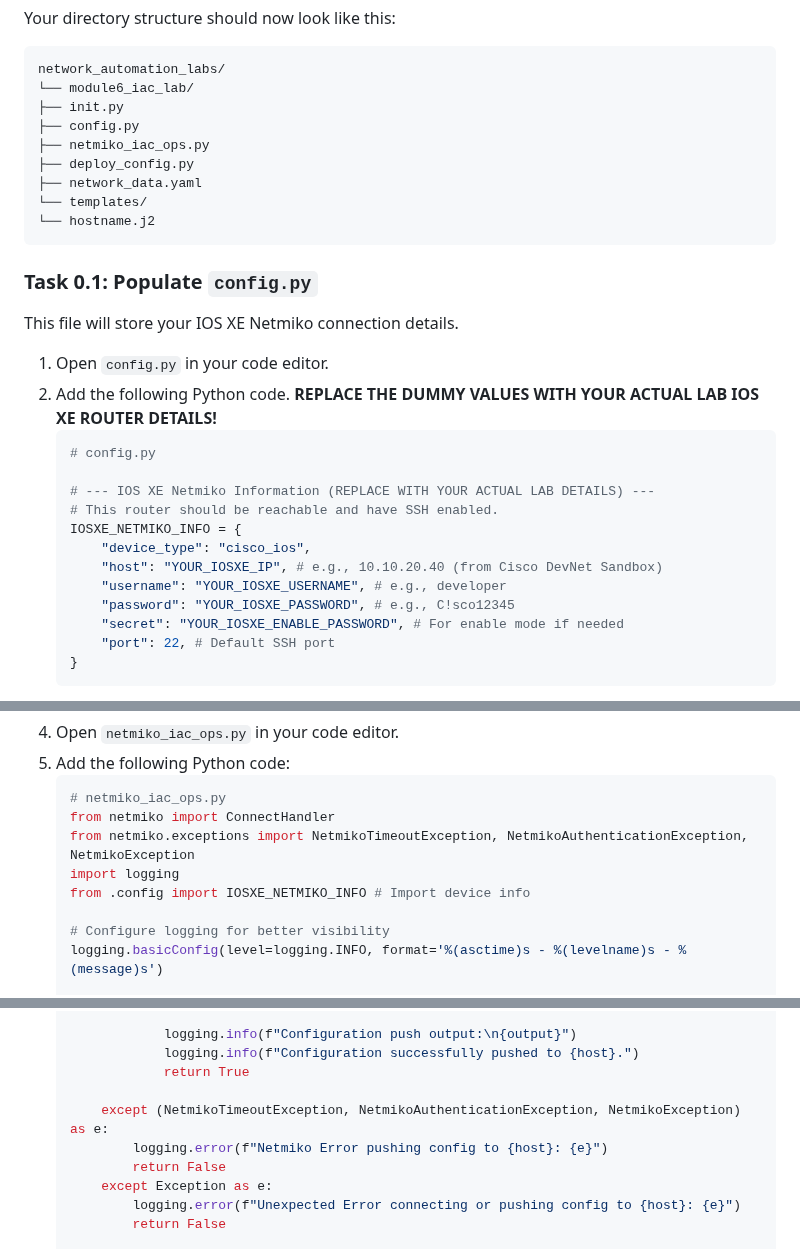
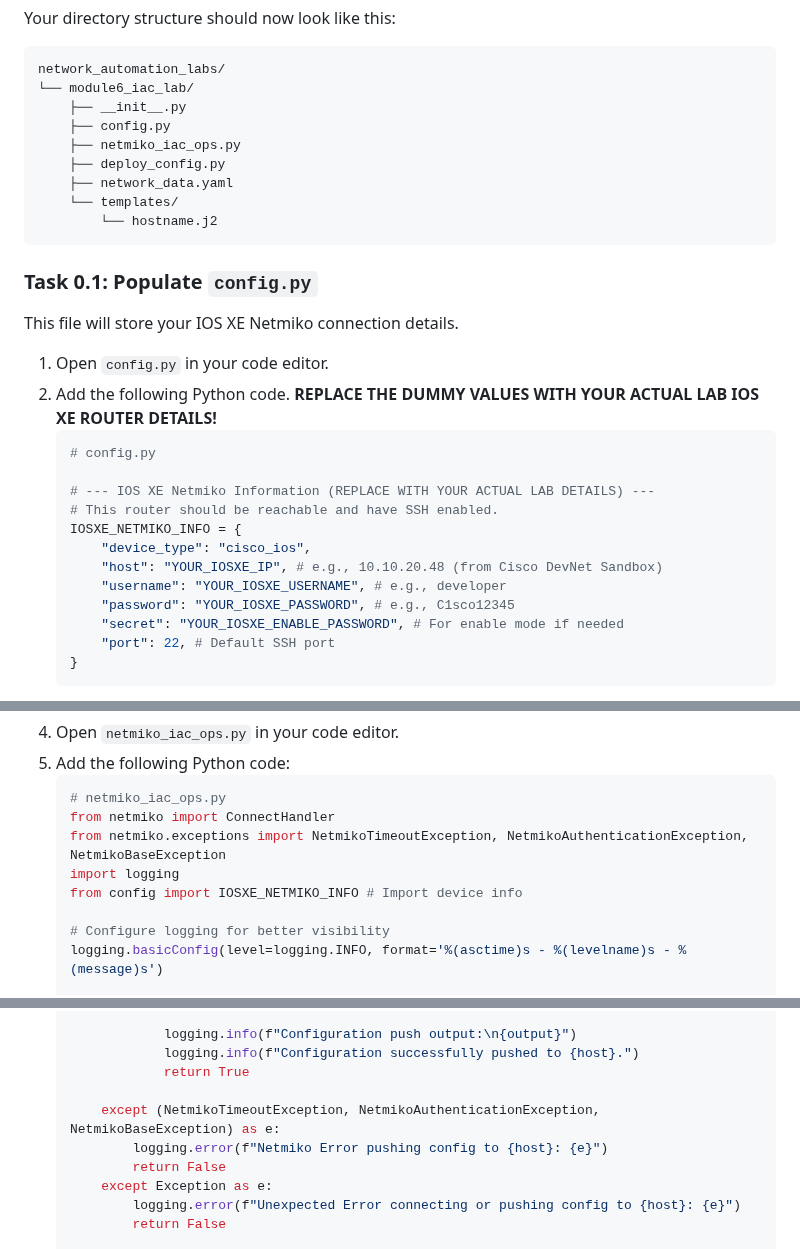
Before and after one commit to tanthanh85/network-automation-course, a Markdown page: modules/06_IoC/lab6.md, 3 parts joined by grey strips. GitHub-like rendering.

Commit message:
fixed lab 6

````diff
--- a/modules/06_IoC/lab6.md
+++ b/modules/06_IoC/lab6.md
@@ -63,13 +63,13 @@ Your directory structure should now look like this:
 ```
 network_automation_labs/
 └── module6_iac_lab/
-├── init.py
-├── config.py
-├── netmiko_iac_ops.py
-├── deploy_config.py
-├── network_data.yaml
-└── templates/
-└── hostname.j2
+    ├── __init__.py
+    ├── config.py
+    ├── netmiko_iac_ops.py
+    ├── deploy_config.py
+    ├── network_data.yaml
+    └── templates/
+        └── hostname.j2
 ```
 ### Task 0.1: Populate `config.py`
 
@@ -84,9 +84,9 @@ This file will store your IOS XE Netmiko connection details.
     # This router should be reachable and have SSH enabled.
     IOSXE_NETMIKO_INFO = {
         "device_type": "cisco_ios",
-        "host": "YOUR_IOSXE_IP", # e.g., 10.10.20.40 (from Cisco DevNet Sandbox)
+        "host": "YOUR_IOSXE_IP", # e.g., 10.10.20.48 (from Cisco DevNet Sandbox)
         "username": "YOUR_IOSXE_USERNAME", # e.g., developer
-        "password": "YOUR_IOSXE_PASSWORD", # e.g., C!sco12345
+        "password": "YOUR_IOSXE_PASSWORD", # e.g., C1sco12345
         "secret": "YOUR_IOSXE_ENABLE_PASSWORD", # For enable mode if needed
         "port": 22, # Default SSH port
     }
@@ -134,9 +134,9 @@ This file will contain functions for Netmiko operations (push config and get hos
     ```python
     # netmiko_iac_ops.py
     from netmiko import ConnectHandler
-    from netmiko.exceptions import NetmikoTimeoutException, NetmikoAuthenticationException, NetmikoException
+    from netmiko.exceptions import NetmikoTimeoutException, NetmikoAuthenticationException, NetmikoBaseException
     import logging
-    from .config import IOSXE_NETMIKO_INFO # Import device info
+    from config import IOSXE_NETMIKO_INFO # Import device info
 
     # Configure logging for better visibility
     logging.basicConfig(level=logging.INFO, format='%(asctime)s - %(levelname)s - %(message)s')
@@ -160,7 +160,7 @@ This file will contain functions for Netmiko operations (push config and get hos
                 logging.info(f"Configuration successfully pushed to {host}.")
                 return True
 
-        except (NetmikoTimeoutException, NetmikoAuthenticationException, NetmikoException) as e:
+        except (NetmikoTimeoutException, NetmikoAuthenticationException, NetmikoBaseException) as e:
             logging.error(f"Netmiko Error pushing config to {host}: {e}")
             return False
         except Exception as e:
````
Also changed, not shown: other parts of modules/06_IoC/lab6.md (+2 -2 lines).
